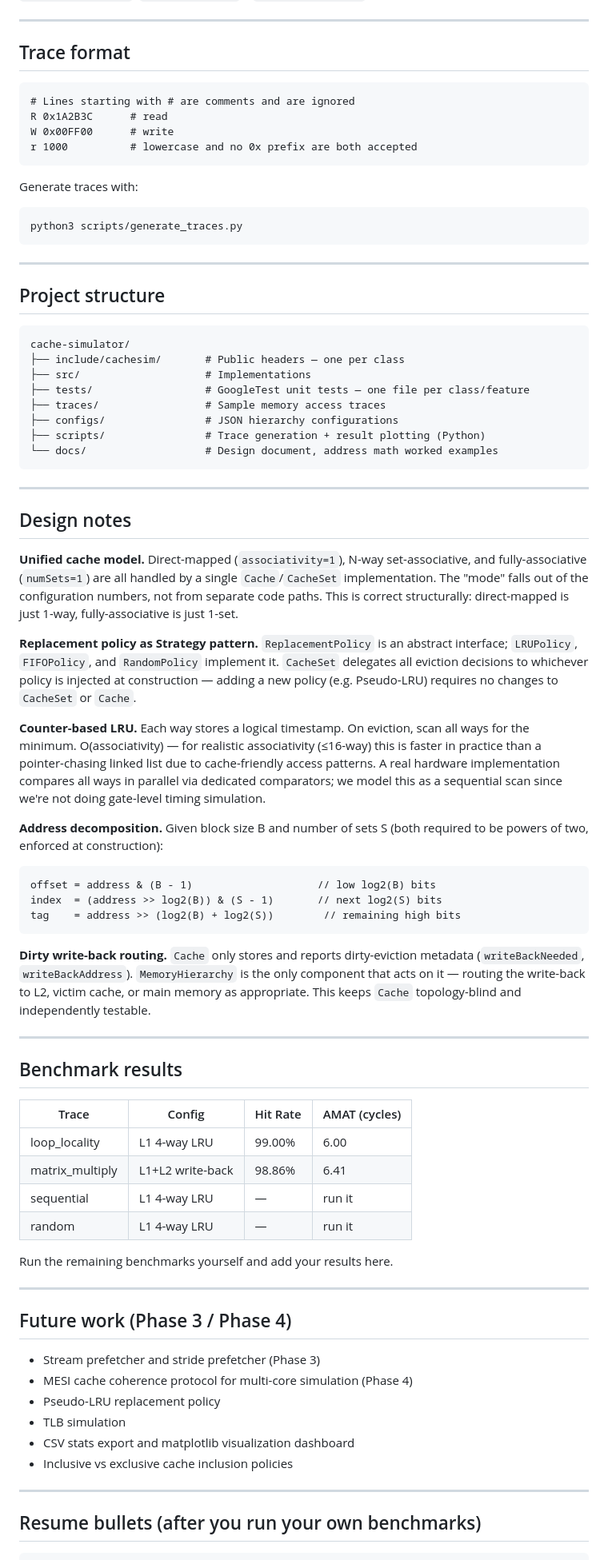
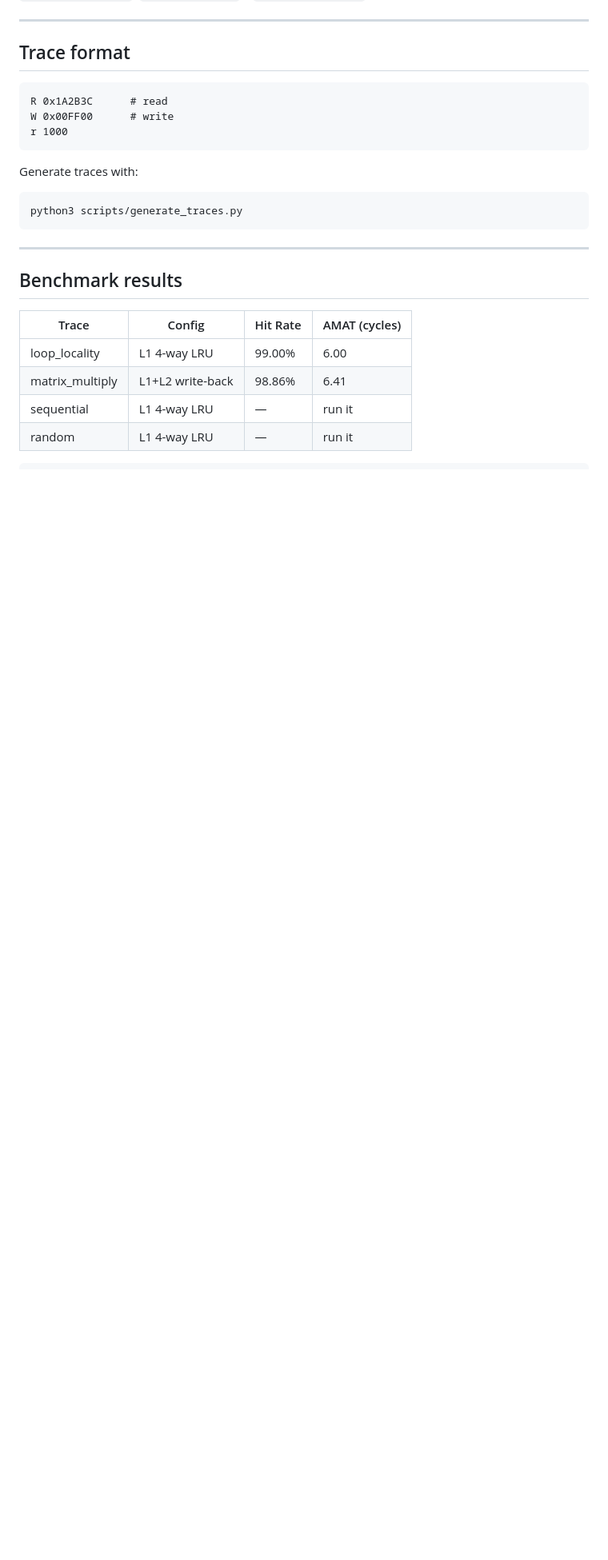
Before and after one commit to ananyayy37/cache-simulator, a Markdown page: cache-simulator/README.md, the part around one of its changes. Shown at 80% size. Drawn GitHub-style; blank space fills up the shorter version.

````diff
--- a/cache-simulator/README.md
+++ b/cache-simulator/README.md
@@ -126,50 +102,15 @@ Loaded 1600 accesses from traces/loop_locality.trace
 ## Trace format
 
 ```
-# Lines starting with # are comments and are ignored
 R 0x1A2B3C      # read
 W 0x00FF00      # write
-r 1000          # lowercase and no 0x prefix are both accepted
+r 1000
 ```
 
 Generate traces with:
 ```bash
 python3 scripts/generate_traces.py
 ```
-
----
-
-## Project structure
-
-```
-cache-simulator/
-├── include/cachesim/       # Public headers — one per class
-├── src/                    # Implementations
-├── tests/                  # GoogleTest unit tests — one file per class/feature
-├── traces/                 # Sample memory access traces
-├── configs/                # JSON hierarchy configurations
-├── scripts/                # Trace generation + result plotting (Python)
-└── docs/                   # Design document, address math worked examples
-```
-
----
-
-## Design notes
-
-**Unified cache model.** Direct-mapped (`associativity=1`), N-way set-associative, and fully-associative (`numSets=1`) are all handled by a single `Cache`/`CacheSet` implementation. The "mode" falls out of the configuration numbers, not from separate code paths. This is correct structurally: direct-mapped is just 1-way, fully-associative is just 1-set.
-
-**Replacement policy as Strategy pattern.** `ReplacementPolicy` is an abstract interface; `LRUPolicy`, `FIFOPolicy`, and `RandomPolicy` implement it. `CacheSet` delegates all eviction decisions to whichever policy is injected at construction — adding a new policy (e.g. Pseudo-LRU) requires no changes to `CacheSet` or `Cache`.
-
-**Counter-based LRU.** Each way stores a logical timestamp. On eviction, scan all ways for the minimum. O(associativity) — for realistic associativity (≤16-way) this is faster in practice than a pointer-chasing linked list due to cache-friendly access patterns. A real hardware implementation compares all ways in parallel via dedicated comparators; we model this as a sequential scan since we're not doing gate-level timing simulation.
-
-**Address decomposition.** Given block size B and number of sets S (both required to be powers of two, enforced at construction):
-```
-offset = address & (B - 1)                    // low log2(B) bits
-index  = (address >> log2(B)) & (S - 1)       // next log2(S) bits
-tag    = address >> (log2(B) + log2(S))        // remaining high bits
-```
-
-**Dirty write-back routing.** `Cache` only stores and reports dirty-eviction metadata (`writeBackNeeded`, `writeBackAddress`). `MemoryHierarchy` is the only component that acts on it — routing the write-back to L2, victim cache, or main memory as appropriate. This keeps `Cache` topology-blind and independently testable.
 
 ---
 
@@ -181,22 +122,4 @@ tag    = address >> (log2(B) + log2(S))        // remaining high bits
 | matrix_multiply | L1+L2 write-back    | 98.86%   | 6.41          |
 | sequential      | L1 4-way LRU        | —        | run it        |
 | random          | L1 4-way LRU        | —        | run it        |
-
-Run the remaining benchmarks yourself and add your results here.
-
----
-
-## Future work (Phase 3 / Phase 4)
-
-- Stream prefetcher and stride prefetcher (Phase 3)
-- MESI cache coherence protocol for multi-core simulation (Phase 4)
-- Pseudo-LRU replacement policy
-- TLB simulation
-- CSV stats export and matplotlib visualization dashboard
-- Inclusive vs exclusive cache inclusion policies
-
----
-
-## Resume bullets (after you run your own benchmarks)
-
 ```
````
Also changed, not shown: other parts of cache-simulator/README.md (+6 -41 lines).
